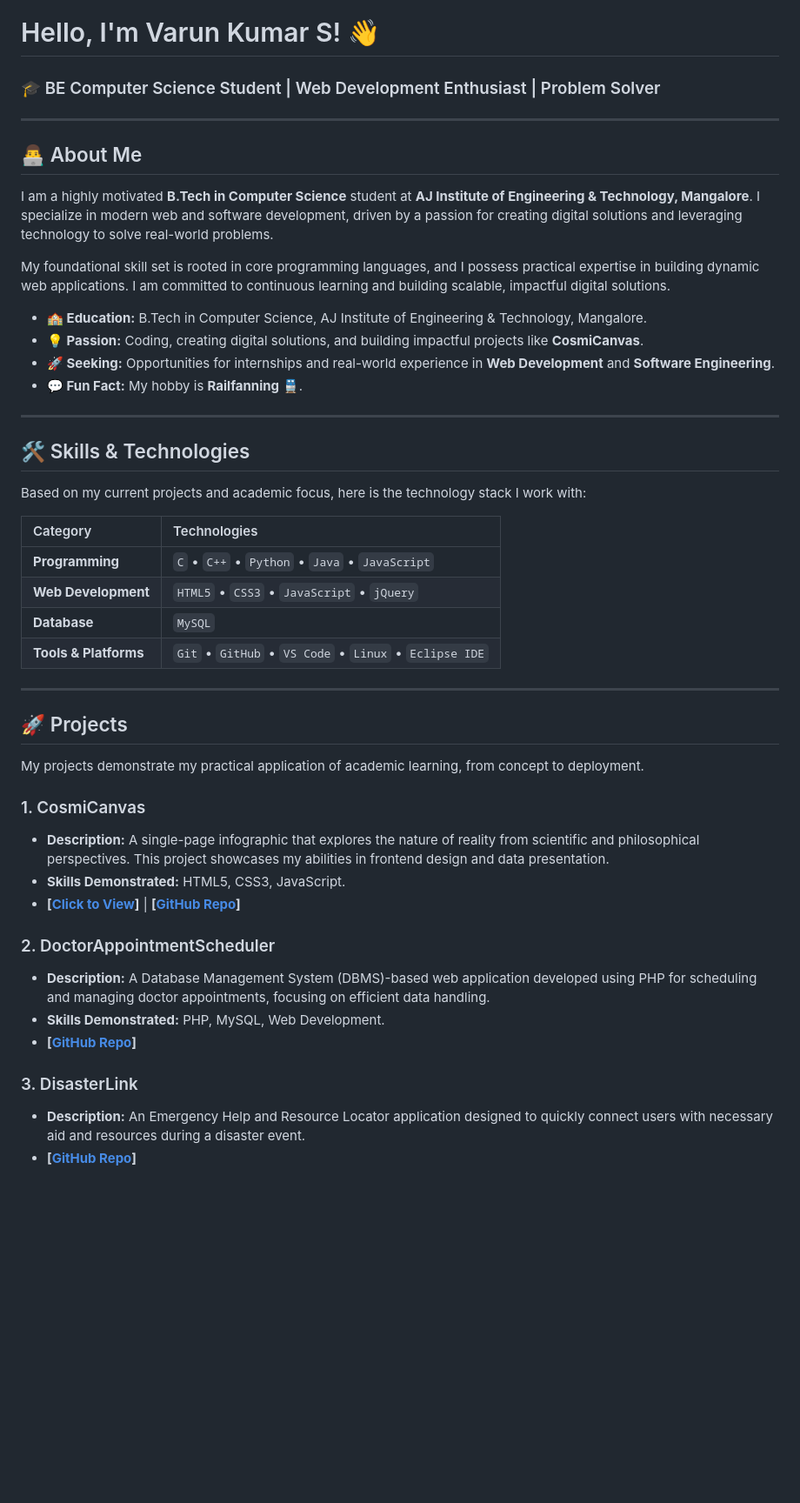
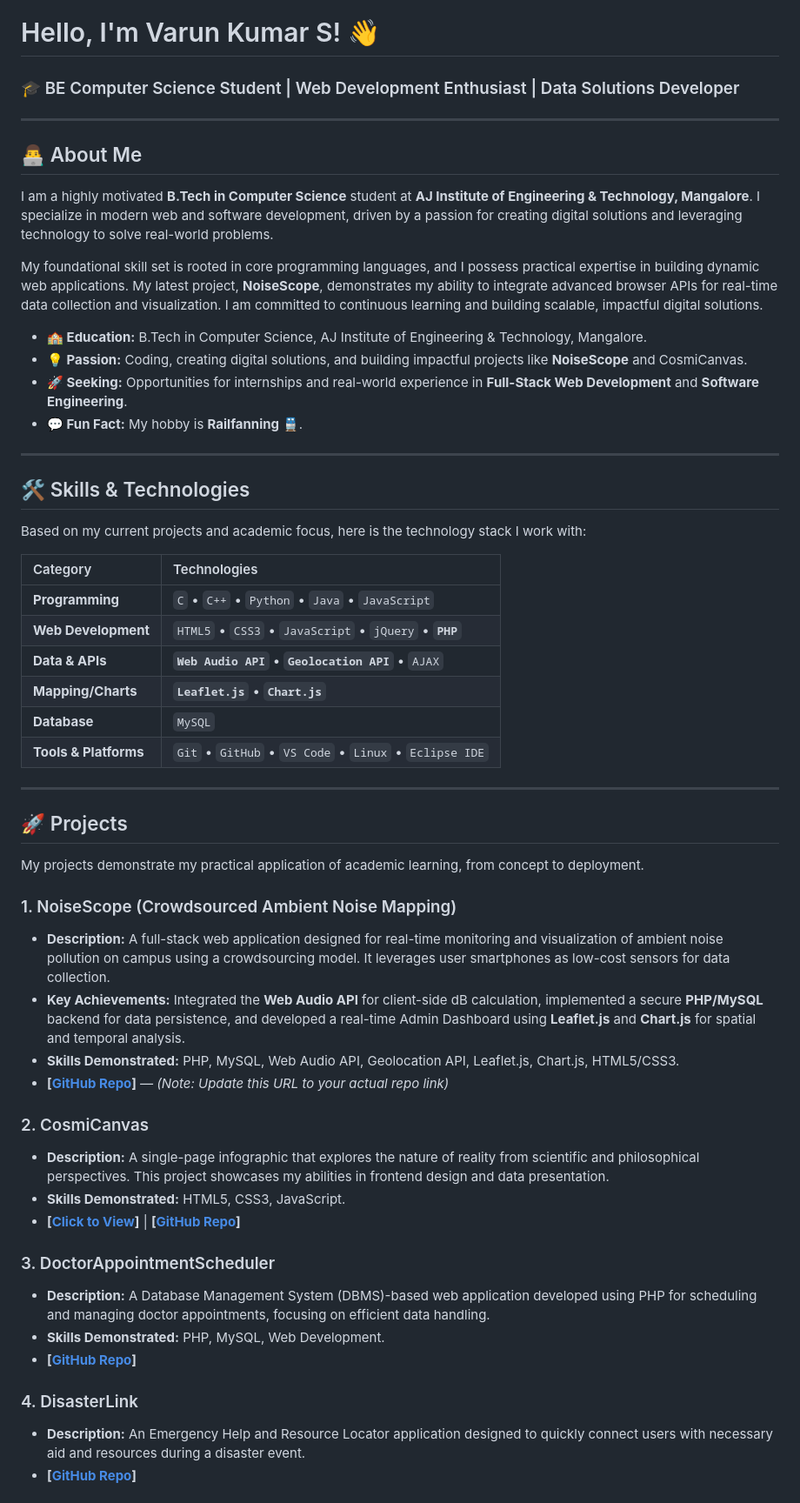
Before and after one commit to Varun987-a11/Varun987-a11.github.io, a Markdown page: README.md, the part around one of its changes. Shown at 87% size. Drawn GitHub-style; blank space fills up the shorter version.

Commit message:
Revise README with new project and skills
Updated personal information and project details in README.

```diff
--- a/README.md
+++ b/README.md
@@ -1,6 +1,6 @@
 # Hello, I'm Varun Kumar S! 👋
 
-### 🎓 BE Computer Science Student | Web Development Enthusiast | Problem Solver
+### 🎓 BE Computer Science Student | Web Development Enthusiast | Data Solutions Developer
 
 ---
 
@@ -8,11 +8,11 @@
 
 I am a highly motivated **B.Tech in Computer Science** student at **AJ Institute of Engineering & Technology, Mangalore**. I specialize in modern web and software development, driven by a passion for creating digital solutions and leveraging technology to solve real-world problems.
 
-My foundational skill set is rooted in core programming languages, and I possess practical expertise in building dynamic web applications. I am committed to continuous learning and building scalable, impactful digital solutions.
+My foundational skill set is rooted in core programming languages, and I possess practical expertise in building dynamic web applications. My latest project, **NoiseScope**, demonstrates my ability to integrate advanced browser APIs for real-time data collection and visualization. I am committed to continuous learning and building scalable, impactful digital solutions.
 
 * **🏫 Education:** B.Tech in Computer Science, AJ Institute of Engineering & Technology, Mangalore.
-* **💡 Passion:** Coding, creating digital solutions, and building impactful projects like **CosmiCanvas**.
-* **🚀 Seeking:** Opportunities for internships and real-world experience in **Web Development** and **Software Engineering**.
+* **💡 Passion:** Coding, creating digital solutions, and building impactful projects like **NoiseScope** and CosmiCanvas.
+* **🚀 Seeking:** Opportunities for internships and real-world experience in **Full-Stack Web Development** and **Software Engineering**.
 * **💬 Fun Fact:** My hobby is **Railfanning 🚆**.
 
 ---
@@ -24,7 +24,9 @@ Based on my current projects and academic focus, here is the technology stack I
 | Category | Technologies |
 | :--- | :--- |
 | **Programming** | `C` • `C++` • `Python` • `Java` • `JavaScript` |
-| **Web Development** | `HTML5` • `CSS3` • `JavaScript` • `jQuery` |
+| **Web Development** | `HTML5` • `CSS3` • `JavaScript` • `jQuery` • **`PHP`** |
+| **Data & APIs** | **`Web Audio API`** • **`Geolocation API`** • `AJAX` |
+| **Mapping/Charts** | **`Leaflet.js`** • **`Chart.js`** |
 | **Database** | `MySQL` |
 | **Tools & Platforms** | `Git` • `GitHub` • `VS Code` • `Linux` • `Eclipse IDE` |
 
@@ -34,17 +36,23 @@ Based on my current projects and academic focus, here is the technology stack I
 
 My projects demonstrate my practical application of academic learning, from concept to deployment.
 
-### 1. CosmiCanvas
+### 1. NoiseScope (Crowdsourced Ambient Noise Mapping)
+* **Description:** A full-stack web application designed for real-time monitoring and visualization of ambient noise pollution on campus using a crowdsourcing model. It leverages user smartphones as low-cost sensors for data collection.
+* **Key Achievements:** Integrated the **Web Audio API** for client-side dB calculation, implemented a secure **PHP/MySQL** backend for data persistence, and developed a real-time Admin Dashboard using **Leaflet.js** and **Chart.js** for spatial and temporal analysis.
+* **Skills Demonstrated:** PHP, MySQL, Web Audio API, Geolocation API, Leaflet.js, Chart.js, HTML5/CSS3.
+* **[[GitHub Repo](https://github.com/Varun987-a11/NoiseScope-Project)]** *— (Note: Update this URL to your actual repo link)*
+
+### 2. CosmiCanvas
 * **Description:** A single-page infographic that explores the nature of reality from scientific and philosophical perspectives. This project showcases my abilities in frontend design and data presentation.
 * **Skills Demonstrated:** HTML5, CSS3, JavaScript.
 * **[[Click to View](https://varun987-a11.github.io/Cosmic-Canvas/)]** | **[[GitHub Repo](https://github.com/Varun987-a11/Cosmic-Canvas)]**
 
-### 2. DoctorAppointmentScheduler
+### 3. DoctorAppointmentScheduler
 * **Description:** A Database Management System (DBMS)-based web application developed using PHP for scheduling and managing doctor appointments, focusing on efficient data handling.
 * **Skills Demonstrated:** PHP, MySQL, Web Development.
 * **[[GitHub Repo](https://github.com/Varun987-a11/DoctorAppointmentScheduler)]**
 
-### 3. DisasterLink
+### 4. DisasterLink
 * **Description:** An Emergency Help and Resource Locator application designed to quickly connect users with necessary aid and resources during a disaster event.
 * **[[GitHub Repo](https://github.com/Varun987-a11/disasterlink)]**
 
```
Also changed, not shown: other parts of README.md (+2 -2 lines).
